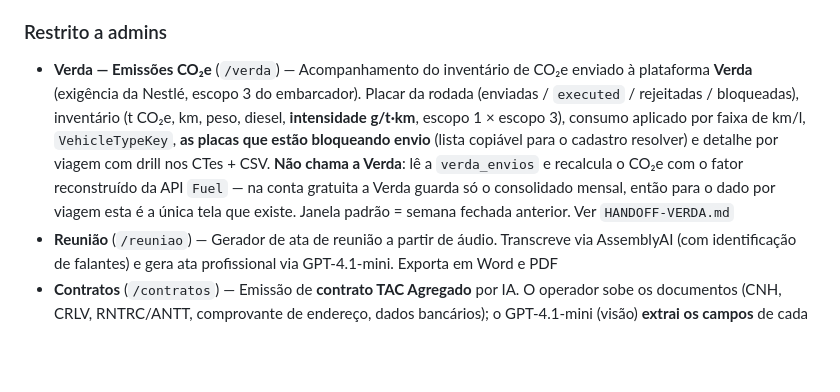
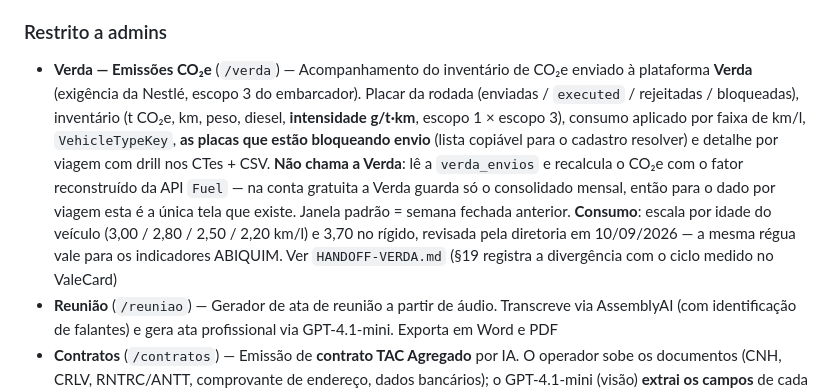
Before and after one commit to ggabrielmilho-web/tabela-auditoria, a Markdown page: README.md, the part around the change. GitHub-like rendering; blank space fills up the shorter version.

```diff
--- a/README.md
+++ b/README.md
@@ -64,7 +64,7 @@ O estudo inteiro, com as medições e o porquê de cada regra, está em
 - **Mapa / Rastreamento** (`/embarques/mapa`, `/embarques/cargas/<id>/mapa`) — Mapa em tempo real (Leaflet): posição dos veículos e trajeto de cada carga, rota planejada **origem → cidades de rota → destinos** (completa, multi-ponto), KPIs de viagem **ao vivo** (vel. máx/média, km, tempos) e **Data de saída** no painel da carga. Fluxo de status automático **Aberta → Em rota → No destino → Entregue** (`No destino` = parado na cidade da descarga há +60 min), com desvio **Desengatada** (carreta carregada largada no destino). **Rastreia pela carreta** (carreta1 → cavalo → carreta2 — o GPS costuma estar na carreta). **Reconstrói o trajeto** mesmo em lançamento tardio: detecta a saída da origem pelo GPS (por distância, pois o 3S erra o nome da cidade) e persiste em `inicio_viagem`. Mapa geral tem filtro **🔌 Desengatadas** e marcador próprio
 
 ### Restrito a admins
-- **Verda — Emissões CO₂e** (`/verda`) — Acompanhamento do inventário de CO₂e enviado à plataforma **Verda** (exigência da Nestlé, escopo 3 do embarcador). Placar da rodada (enviadas / `executed` / rejeitadas / bloqueadas), inventário (t CO₂e, km, peso, diesel, **intensidade g/t·km**, escopo 1 × escopo 3), consumo aplicado por faixa de km/l, `VehicleTypeKey`, **as placas que estão bloqueando envio** (lista copiável para o cadastro resolver) e detalhe por viagem com drill nos CTes + CSV. **Não chama a Verda**: lê a `verda_envios` e recalcula o CO₂e com o fator reconstruído da API `Fuel` — na conta gratuita a Verda guarda só o consolidado mensal, então para o dado por viagem esta é a única tela que existe. Janela padrão = semana fechada anterior. Ver `HANDOFF-VERDA.md`
+- **Verda — Emissões CO₂e** (`/verda`) — Acompanhamento do inventário de CO₂e enviado à plataforma **Verda** (exigência da Nestlé, escopo 3 do embarcador). Placar da rodada (enviadas / `executed` / rejeitadas / bloqueadas), inventário (t CO₂e, km, peso, diesel, **intensidade g/t·km**, escopo 1 × escopo 3), consumo aplicado por faixa de km/l, `VehicleTypeKey`, **as placas que estão bloqueando envio** (lista copiável para o cadastro resolver) e detalhe por viagem com drill nos CTes + CSV. **Não chama a Verda**: lê a `verda_envios` e recalcula o CO₂e com o fator reconstruído da API `Fuel` — na conta gratuita a Verda guarda só o consolidado mensal, então para o dado por viagem esta é a única tela que existe. Janela padrão = semana fechada anterior. **Consumo**: escala por idade do veículo (3,00 / 2,80 / 2,50 / 2,20 km/l) e 3,70 no rígido, revisada pela diretoria em 10/09/2026 — a mesma régua vale para os indicadores ABIQUIM. Ver `HANDOFF-VERDA.md` (§19 registra a divergência com o ciclo medido no ValeCard)
 - **Reunião** (`/reuniao`) — Gerador de ata de reunião a partir de áudio. Transcreve via AssemblyAI (com identificação de falantes) e gera ata profissional via GPT-4.1-mini. Exporta em Word e PDF
 - **Contratos** (`/contratos`) — Emissão de **contrato TAC Agregado** por IA. O operador sobe os documentos (CNH, CRLV, RNTRC/ANTT, comprovante de endereço, dados bancários); o GPT-4.1-mini (visão) **extrai os campos** de cada documento-fonte correto, o backend reconfere **pendências impeditivas** em Python e preenche o **template Word soberano** (`contrato_tac_template.docx` via docxtpl — o texto jurídico nunca é tocado). Gera **comodato de rastreador** quando o agregado não usa rastreador próprio. Exporta `.docx` e oferece **preview HTML** (para "Salvar como PDF" pelo navegador)
 - **DRE** (`/dre`) — Demonstração do Resultado do Exercício com 4 gráficos analíticos (Waterfall, Donut por Grupo, Pareto 80/20, Comparativo Mensal) e chat IA financeiro com streaming em tempo real
```
Also changed, not shown: HANDOFF-VERDA.md (+2 -2 lines).
